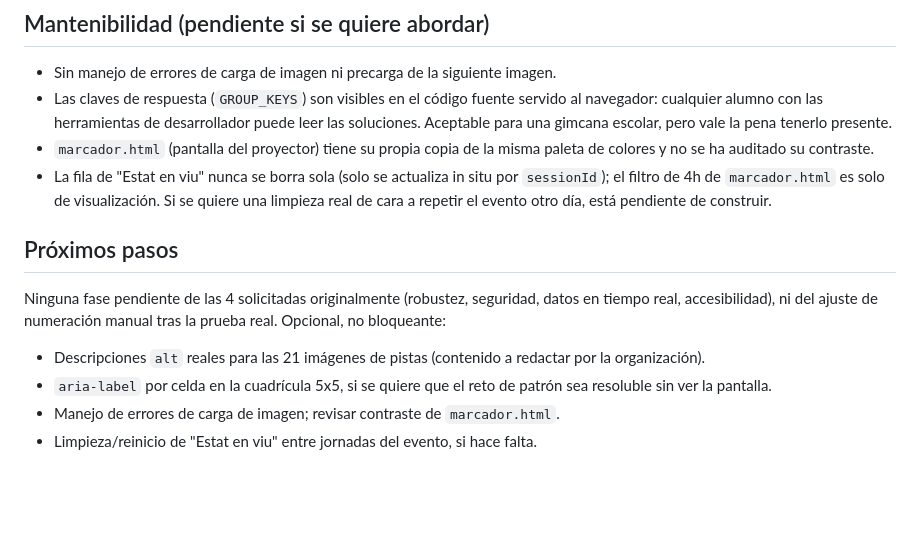
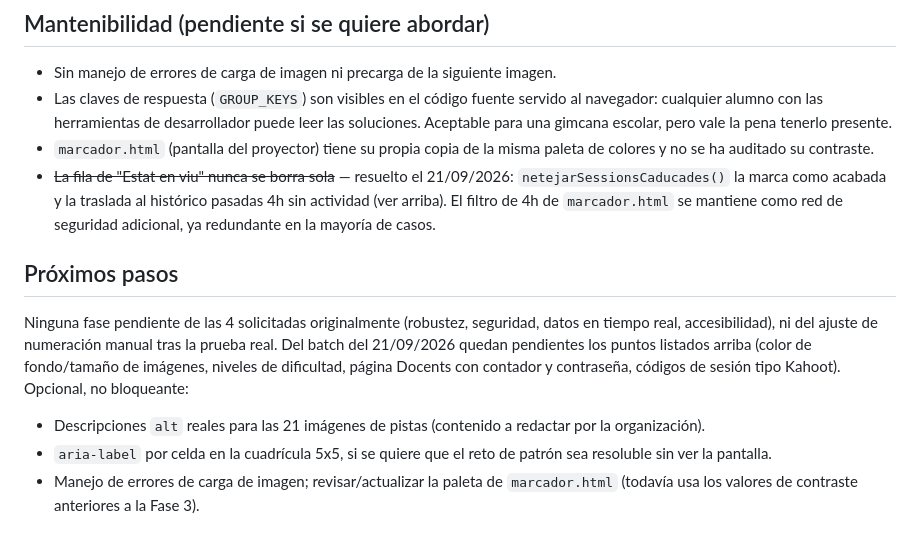
Before and after one commit to Paula-Pacho/mentoria-apps, a Markdown page: microbitada26/documentacion/analisis-codigo-microbitada.md, the part around one of its changes. Rendered like a GitHub page; blank space fills up the shorter version.

```diff
--- a/microbitada26/documentacion/analisis-codigo-microbitada.md
+++ b/microbitada26/documentacion/analisis-codigo-microbitada.md
@@ -57,12 +75,11 @@ Es una gimcana digital para el evento "micro:bitada Penedès 2026": los grupos d
 - Sin manejo de errores de carga de imagen ni precarga de la siguiente imagen.
 - Las claves de respuesta (`GROUP_KEYS`) son visibles en el código fuente servido al navegador: cualquier alumno con las herramientas de desarrollador puede leer las soluciones. Aceptable para una gimcana escolar, pero vale la pena tenerlo presente.
 - `marcador.html` (pantalla del proyector) tiene su propia copia de la misma paleta de colores y no se ha auditado su contraste.
-- La fila de "Estat en viu" nunca se borra sola (solo se actualiza in situ por `sessionId`); el filtro de 4h de `marcador.html` es solo de visualización. Si se quiere una limpieza real de cara a repetir el evento otro día, está pendiente de construir.
+- ~~La fila de "Estat en viu" nunca se borra sola~~ — resuelto el 21/09/2026: `netejarSessionsCaducades()` la marca como acabada y la traslada al histórico pasadas 4h sin actividad (ver arriba). El filtro de 4h de `marcador.html` se mantiene como red de seguridad adicional, ya redundante en la mayoría de casos.
 
 ## Próximos pasos
 
-Ninguna fase pendiente de las 4 solicitadas originalmente (robustez, seguridad, datos en tiempo real, accesibilidad), ni del ajuste de numeración manual tras la prueba real. Opcional, no bloqueante:
+Ninguna fase pendiente de las 4 solicitadas originalmente (robustez, seguridad, datos en tiempo real, accesibilidad), ni del ajuste de numeración manual tras la prueba real. Del batch del 21/09/2026 quedan pendientes los puntos listados arriba (color de fondo/tamaño de imágenes, niveles de dificultad, página Docents con contador y contraseña, códigos de sesión tipo Kahoot). Opcional, no bloqueante:
 - Descripciones `alt` reales para las 21 imágenes de pistas (contenido a redactar por la organización).
 - `aria-label` por celda en la cuadrícula 5x5, si se quiere que el reto de patrón sea resoluble sin ver la pantalla.
-- Manejo de errores de carga de imagen; revisar contraste de `marcador.html`.
-- Limpieza/reinicio de "Estat en viu" entre jornadas del evento, si hace falta.
+- Manejo de errores de carga de imagen; revisar/actualizar la paleta de `marcador.html` (todavía usa los valores de contraste anteriores a la Fase 3).
```
Also changed, not shown: other parts of microbitada26/documentacion/analisis-codigo-microbitada.md (+19 -1 lines).
